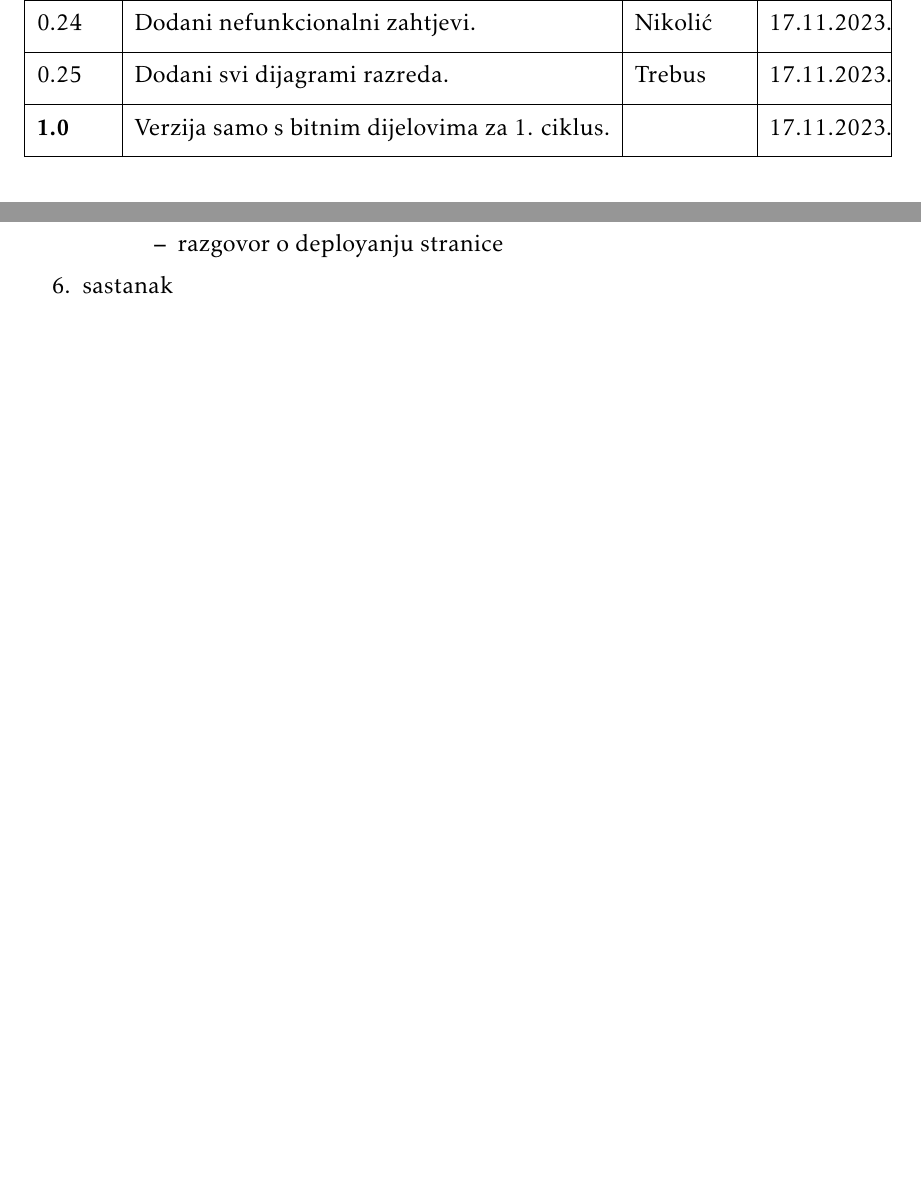
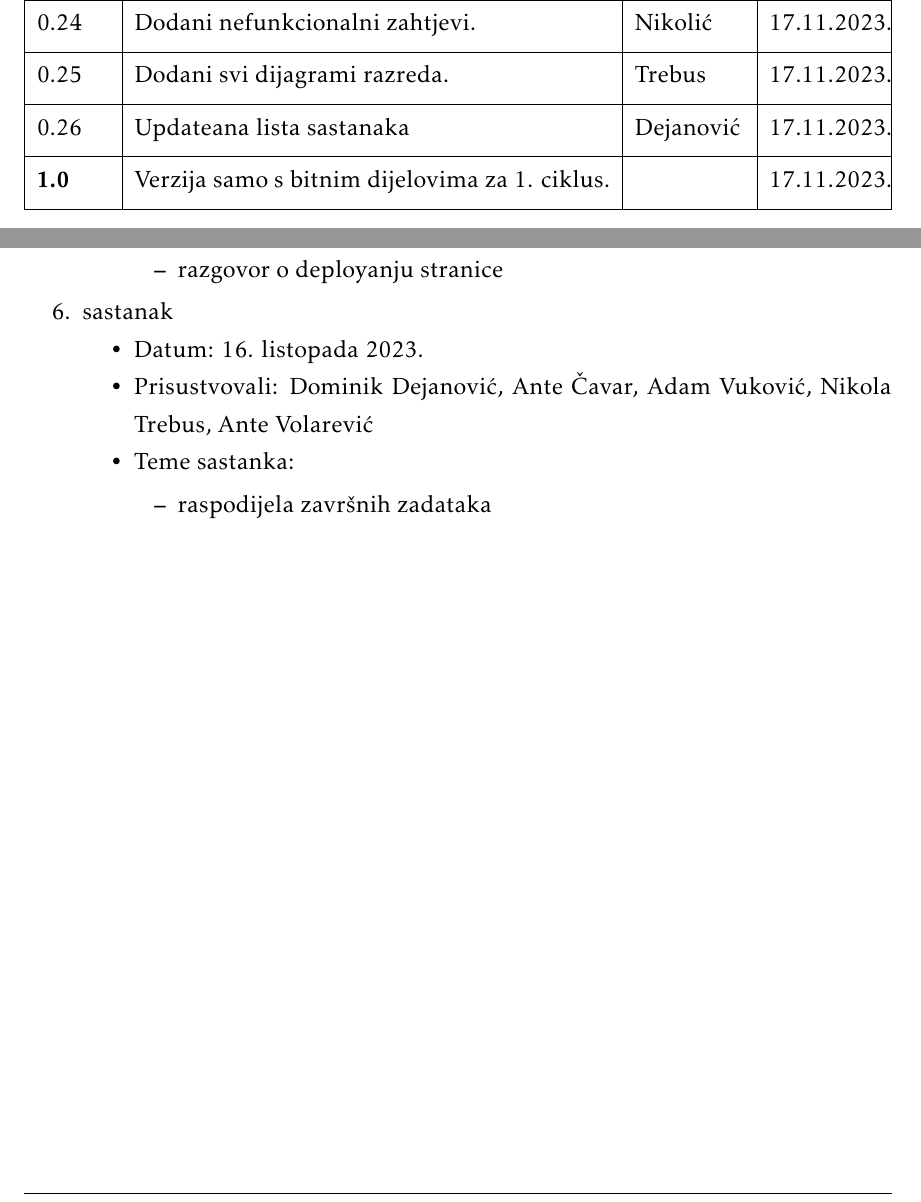
Before and after one commit to ReflexLevel0/CulinaryChaosCrew, a LaTeX document (dokumentacija/PROGI_ProjektnaDokumentacija.tex, which reads dokumentacija/Dnevnik_promjena_dokumentacije.tex, dokumentacija/Dodatak.tex): two parts of pages 5 and 46 of 49, joined at a grey line, cut so that both start at the same text, the shorter picture padded with empty space. Compiled offline with pdfLaTeX.

Commit message:
Updated list of meetings

```diff
--- a/dokumentacija/Dnevnik_promjena_dokumentacije.tex
+++ b/dokumentacija/Dnevnik_promjena_dokumentacije.tex
@@ -35,6 +35,7 @@
               	0.23 & Zamjena slika UML dijagrama s onima veće kvalitete.         & Dejanović & 17.11.2023. \\[3pt] \hline
         	0.24 & Dodani nefunkcionalni zahtjevi.         & Nikolić & 17.11.2023. \\[3pt] \hline
         	0.25 & Dodani svi dijagrami razreda. & Trebus & 17.11.2023. \\[3pt] \hline
+        	0.26 & Updateana lista sastanaka & Dejanović & 17.11.2023. \\[3pt] \hline
 			\textbf{1.0} & Verzija samo s bitnim dijelovima za 1. ciklus. &  & 17.11.2023. \\[3pt] \hline
 			% \textbf{2.0} & Konačni tekst predloška dokumentacije  & * & 28.09.2013. \\[3pt] \hline
 		\end{longtblr}
--- a/dokumentacija/Dodatak.tex
+++ b/dokumentacija/Dodatak.tex
@@ -69,6 +69,14 @@
 			\end{packed_item}
 
 			\item  sastanak
+			\item[] \begin{packed_item}
+				\item Datum: 16. listopada 2023.
+				\item Prisustvovali: Dominik Dejanović, Ante Čavar, Adam Vuković, Nikola Trebus, Ante Volarević
+				\item Teme sastanka:
+				\begin{packed_item}
+					\item raspodijela završnih zadataka
+				\end{packed_item}
+			\end{packed_item}
 
 			%
 
```
Also changed, not shown: dokumentacija/PROGI_2023_CulinaryChaosCrew_v1_0.pdf (added), dokumentacija/PROGI_ProjektnaDokumentacija.pdf (deleted).
